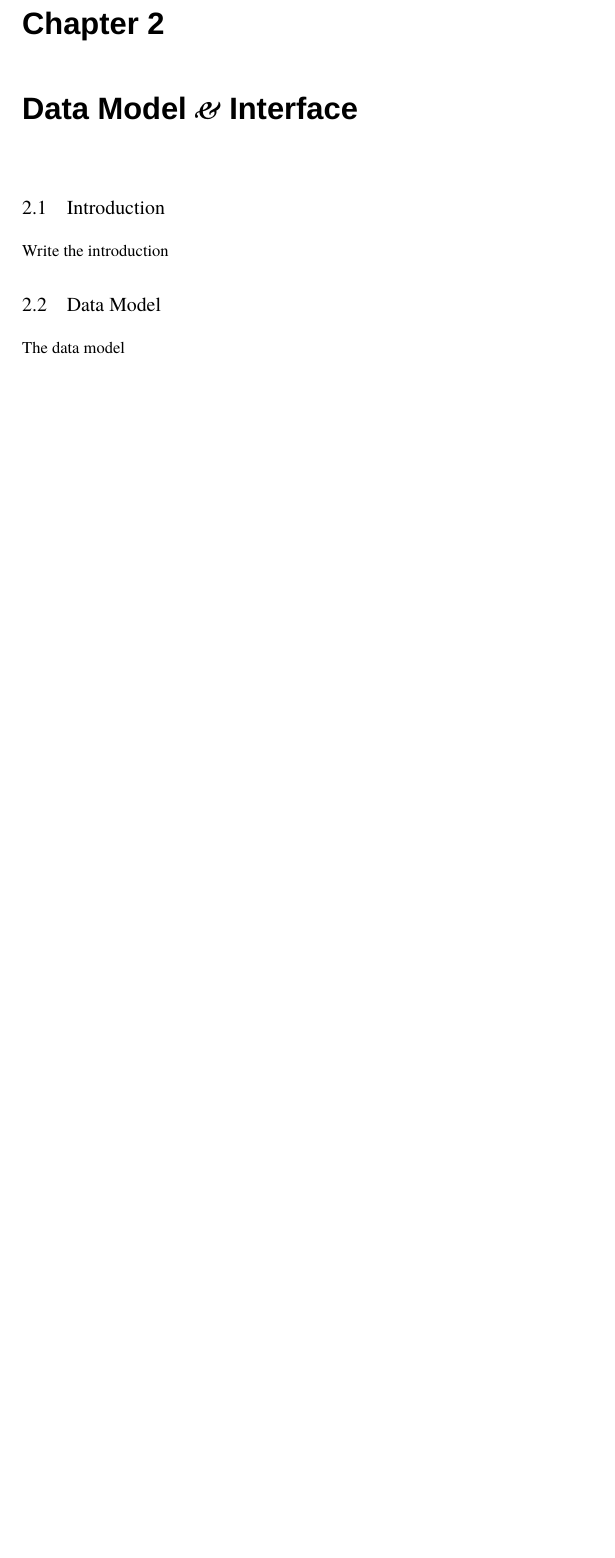
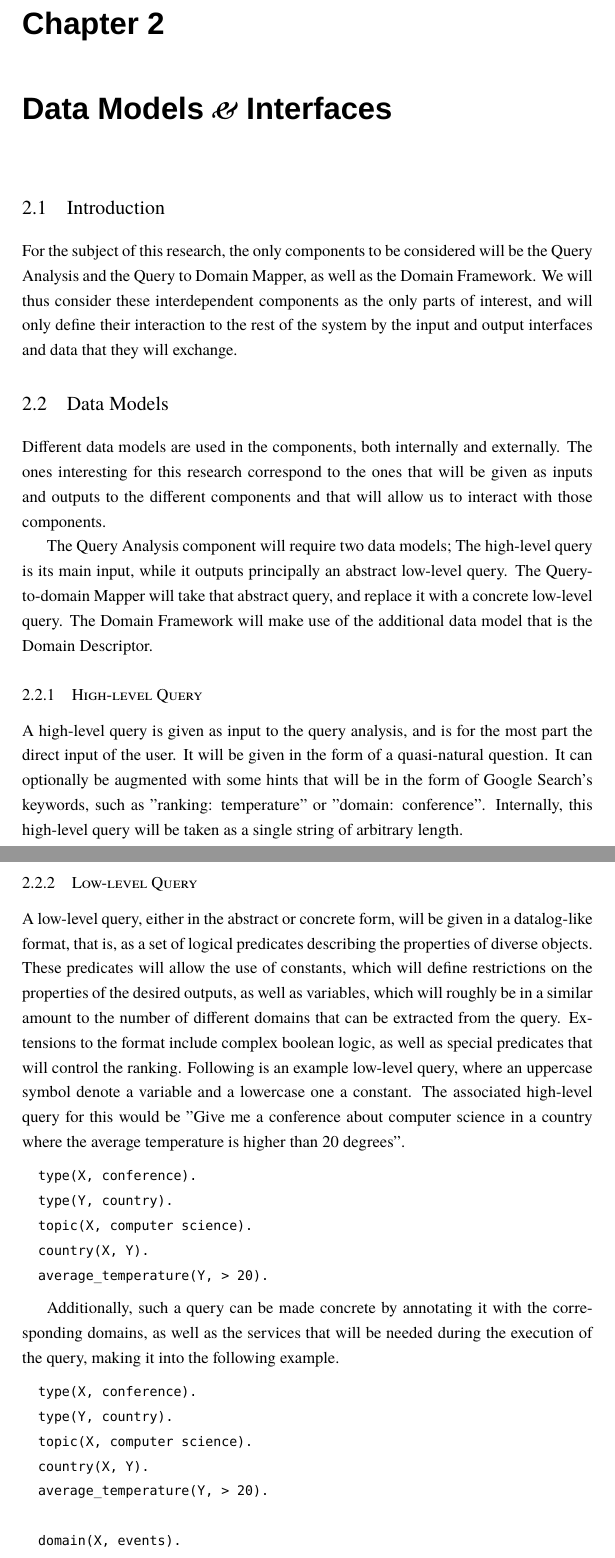
Before and after one commit to jpbougie/thesis, a LaTeX thesis (Thesis.tex, which reads Chapters/DataModel.tex): part of page 10 of 10 before the commit and two parts of pages 10 and 11 of 12 after it, the two joined at a grey line, cut so that both start at the same text, the shorter picture padded with empty space. Compiled offline with XeLaTeX; a missing font is replaced by an installed copy or a similar font.

Commit message:
Added a first draft of the data model, starting interface

```diff
--- a/Chapters/DataModel.tex
+++ b/Chapters/DataModel.tex
@@ -1,15 +1,51 @@
 %!TEX root = /Users/jp/Thesis/Thesis.tex
-\chapter{Data Model \amper\ Interface} % (fold)
-\label{cha:data_model_interface}
+\chapter{Data Models \amper\ Interfaces} % (fold)
+\label{cha:data_models_interfaces}
 
 \section{Introduction} % (fold)
 \label{sec:introduction}
-  Write the introduction
+
+For the subject of this research, the only components to be considered will be the Query Analysis and the Query to Domain Mapper, as well as the Domain Framework. We will thus consider these interdependent components as the only parts of interest, and will only define their interaction to the rest of the system by the input and output interfaces and data that they will exchange.
+
 % section introduction (end)
 
-\section{Data Model} % (fold)
-\label{sec:data_model}
-The data model
-% section data_model (end)
+\section{Data Models} % (fold)
+\label{sec:data_models}
+Different data models are used in the components, both internally and externally. The ones interesting for this research correspond to the ones that will be given as inputs and outputs to the different components and that will allow us to interact with those components.
 
-% chapter data_model__interface (end)
+The Query Analysis component will require two data models; The high-level query is its main input, while it outputs principally an abstract low-level query. The Query-to-domain Mapper will take that abstract query, and replace it with a concrete low-level query. The Domain Framework will make use of the additional data model that is the Domain Descriptor.
+
+\subsection{High-level Query} % (fold)
+\label{sub:high_level_query}
+
+A high-level query is given as input to the query analysis, and is for the most part the direct input of the user. It will be given in the form of a quasi-natural question. It can optionally be augmented with some hints that will be in the form of Google Search's keywords, such as "ranking: temperature" or "domain: conference". Internally, this high-level query will be taken as a single string of arbitrary length.
+
+% subsection high_level_query (end)
+
+\subsection{Low-level Query} % (fold)
+\label{sub:low_level_query}
+
+A low-level query, either in the abstract or concrete form, will be given in a datalog-like format, that is, as a set of logical predicates describing the properties of diverse objects. These predicates will allow the use of constants, which will define restrictions on the properties of the desired outputs, as well as variables, which will roughly be in a similar amount to the number of different domains that can be extracted from the query. Extensions to the format include complex boolean logic, as well as special predicates that will control the ranking.  Following is an example low-level query, where an uppercase symbol denote a variable and a lowercase one a constant. The associated high-level query for this would be "Give me a conference about computer science in a country where the average temperature is higher than 20 degrees".
+
+\begin{verbatim}
+  type(X, conference).
+  type(Y, country).
+  topic(X, computer science).
+  country(X, Y).
+  average_temperature(Y, > 20).
+\end{verbatim}
+
+Additionally, such a query can be made concrete by annotating it with the corresponding domains, as well as the services that will be needed during the execution of the query, making it into the following example.
+
+\begin{verbatim}
+  type(X, conference).
+  type(Y, country).
+  topic(X, computer science).
+  country(X, Y).
+  average_temperature(Y, > 20).
+
+  domain(X, events).
+  domain(Y, country).
+  service(X, service_ref(123)).
+  service(Y, service_ref(456)).
+\end{verbatim}
```
Also changed, not shown: Chapters/DataModel.tex (28 more changed lines).
